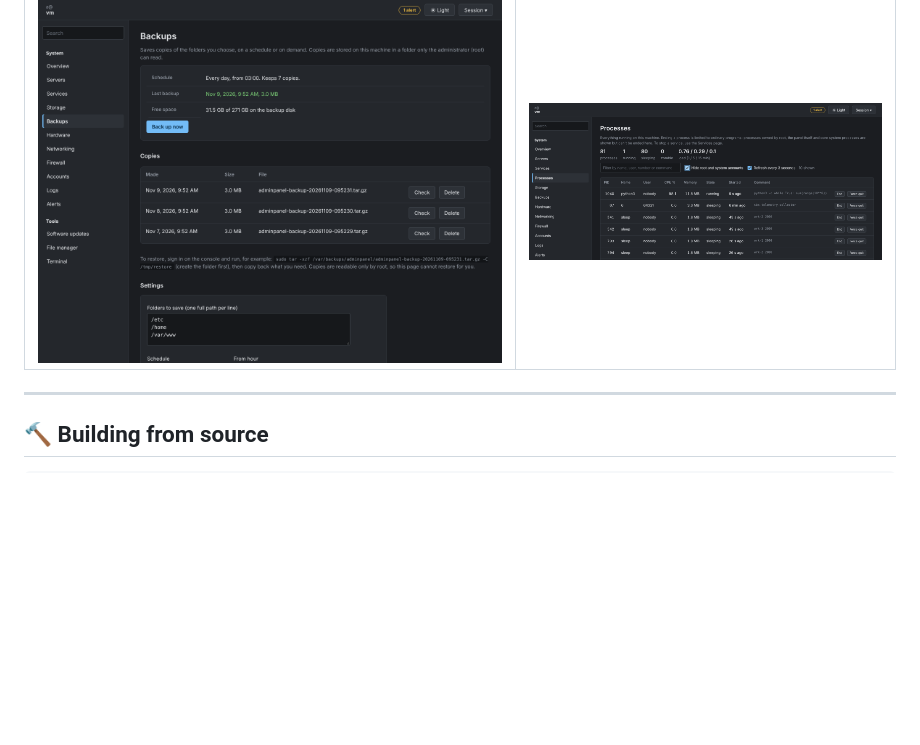
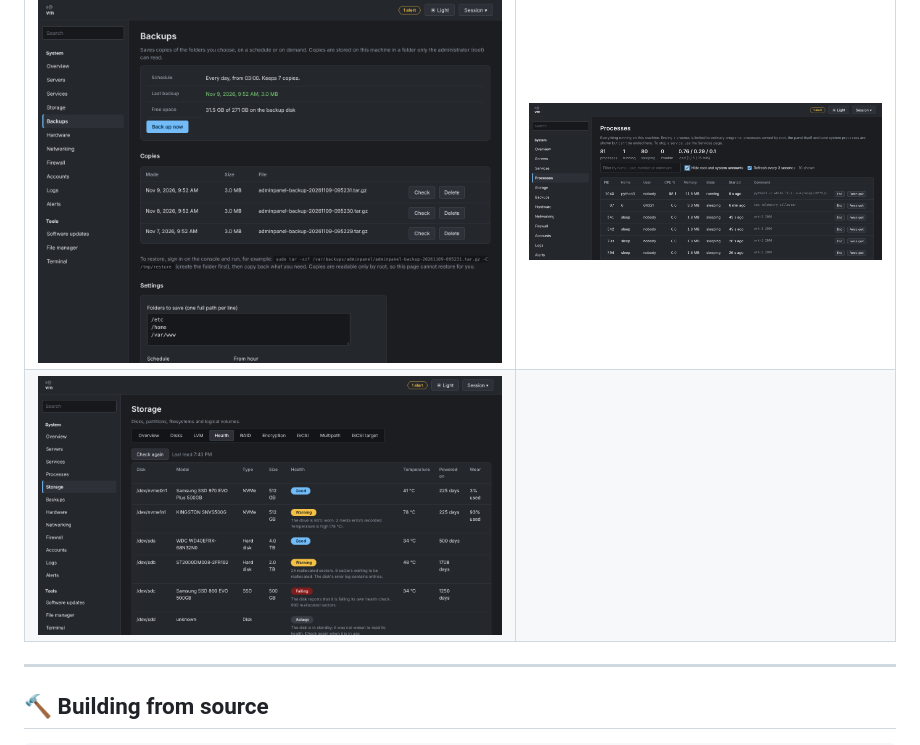
Before and after one commit to kofas3690/AdminPanel, a Markdown page: README.md, the part around the change. Rendered like a GitHub page; pictures changed too: screenshots/health.png (added); blank space fills up the shorter version.

Commit message:
Add Disk health screenshot (2.5)

```diff
--- a/README.md
+++ b/README.md
@@ -108,6 +108,7 @@ Recommendations: keep port 8443 closed to the public internet where possible (us
 | ![Hardware (2.0)](screenshots/hardware.png) | ![Login history (2.1)](screenshots/logins.png) |
 | ![Failed login attempts (2.1)](screenshots/logins-failed.png) | ![Groups (2.2)](screenshots/groups.png) |
 | ![Backups (2.3)](screenshots/backups.png) | ![Processes (2.4)](screenshots/processes.png) |
+| ![Disk health (2.5)](screenshots/health.png) | |
 
 ---
 
```
